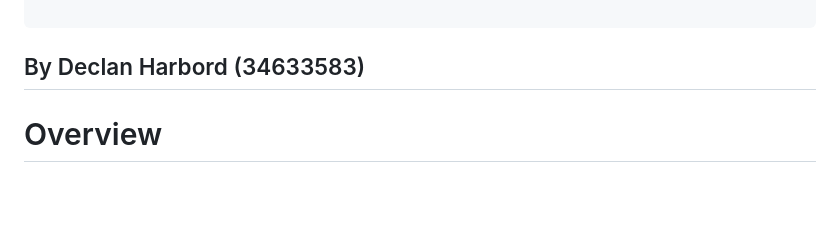
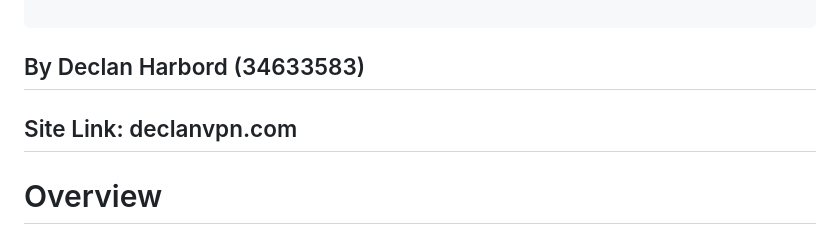
Before and after one commit to D-Typing/ICT171-VPNProject, a Markdown page: README.md, the part around the change. Rendered like a GitHub page; blank space fills up the shorter version.

````diff
--- a/README.md
+++ b/README.md
@@ -7,6 +7,8 @@
 
 ```
 ## By Declan Harbord (34633583)
+
+## Site Link: declanvpn.com
 
 # Overview #
 This is the documentation for the ICT171 Assignment 2 Project. The project is for a VPN client manager that can be used to create files that can then be used with the open source software Open VPN inorder to create a vpn connection. This documentation outlines the complete steps for the creation and usage of the VPN client manager.
````
